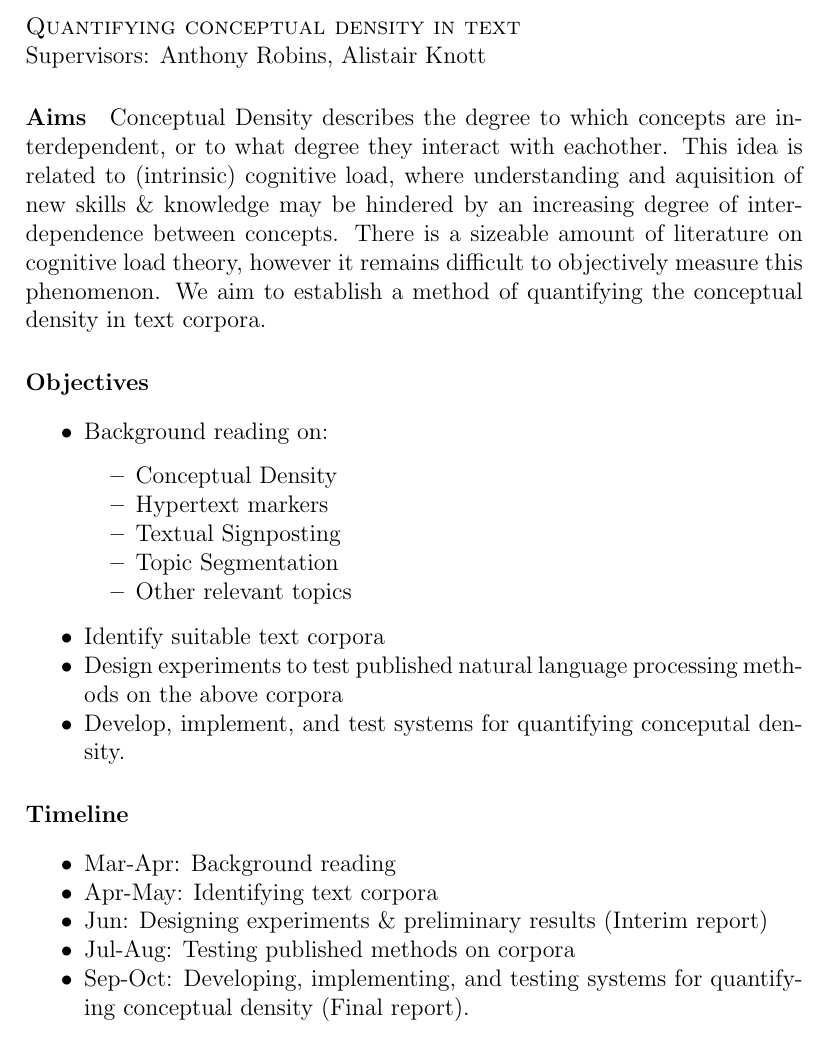
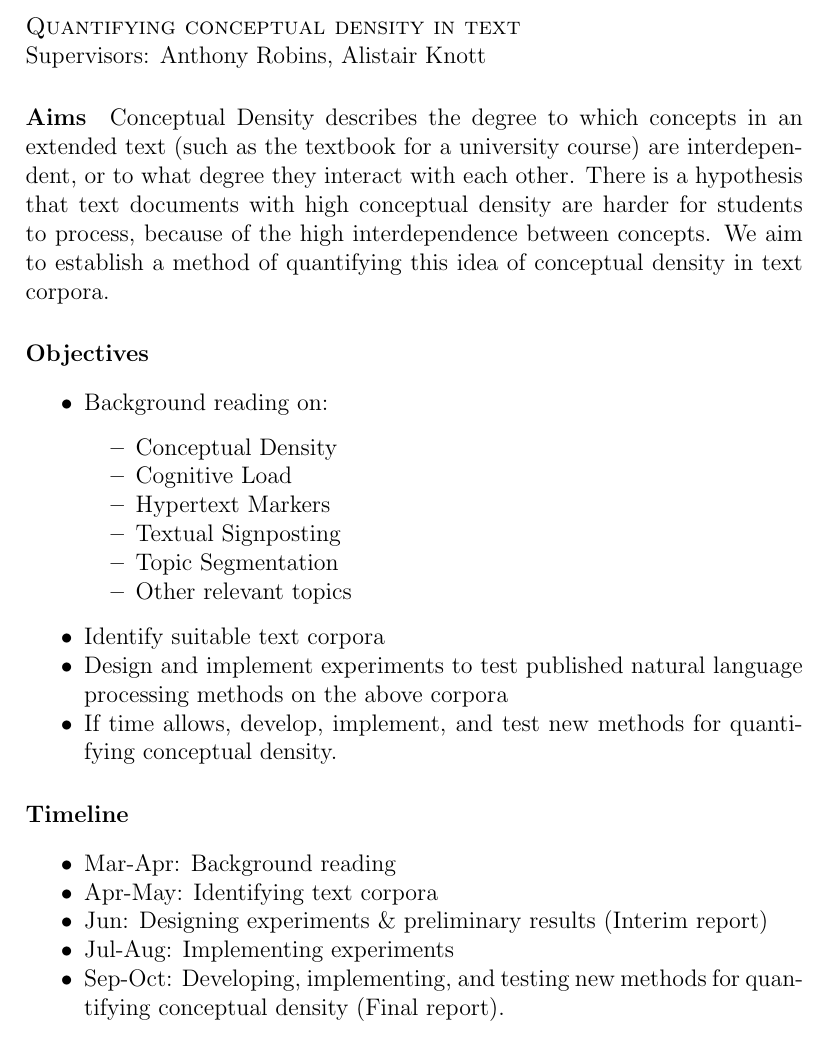
Before and after one commit to AnthonyDickson/Quantifying-Conceptual-Density-in-Text, a LaTeX document (aims_latex/aims.tex): part of the page, cut so that both start at the same text. Compiled offline with pdfLaTeX.

Commit message:
incorporate feedback into aims and objectives

```diff
--- a/aims_latex/aims.tex
+++ b/aims_latex/aims.tex
@@ -24,7 +24,7 @@
 }
 
 \paragraph{Aims}
-Conceptual Density describes the degree to which concepts are interdependent, or to what degree they interact with eachother. This idea is related to (intrinsic) cognitive load, where understanding and aquisition of new skills \& knowledge may be hindered by an increasing degree of interdependence between concepts. There is a sizeable amount of literature on cognitive load theory, however it remains difficult to objectively measure this phenomenon. We aim to establish a method of quantifying the conceptual density in text corpora.
+Conceptual Density describes the degree to which concepts in an extended text (such as the textbook for a university course) are interdependent, or to what degree they interact with each other. There is a hypothesis that text documents with high conceptual density are harder for students to process, because of the high interdependence between concepts. We aim to establish a method of quantifying this idea of conceptual density in text corpora.
 
 \paragraph{Objectives}
 \begin{itemize}[noitemsep]
@@ -32,15 +32,16 @@ Conceptual Density describes the degree to which concepts are interdependent, or
 
 	\begin{itemize}[noitemsep]
 		\item Conceptual Density
-		\item Hypertext markers
+		\item Cognitive Load
+		\item Hypertext Markers
 		\item Textual Signposting
 		\item Topic Segmentation
 		\item Other relevant topics
 	\end{itemize}
 
 \item Identify suitable text corpora
-\item Design experiments to test published natural language processing methods on the above corpora
-\item Develop, implement, and test systems for quantifying conceputal density.
+\item Design and implement experiments to test published natural language processing methods on the above corpora
+\item If time allows, develop, implement, and test new methods for quantifying conceptual density.
 \end{itemize}
 
 \paragraph{Timeline}
@@ -48,8 +49,8 @@ Conceptual Density describes the degree to which concepts are interdependent, or
 \item Mar-Apr: Background reading
 \item Apr-May: Identifying text corpora
 \item Jun: Designing experiments \& preliminary results (Interim report)
-\item Jul-Aug: Testing published methods on corpora
-\item Sep-Oct: Developing, implementing, and testing systems for quantifying conceptual density (Final report).
+\item Jul-Aug: Implementing experiments
+\item Sep-Oct: Developing, implementing, and testing new methods for quantifying conceptual density (Final report).
 \end{itemize}
 
 \end{document}
```
Also changed, not shown: aims_latex/aims.pdf, 2 other files.
